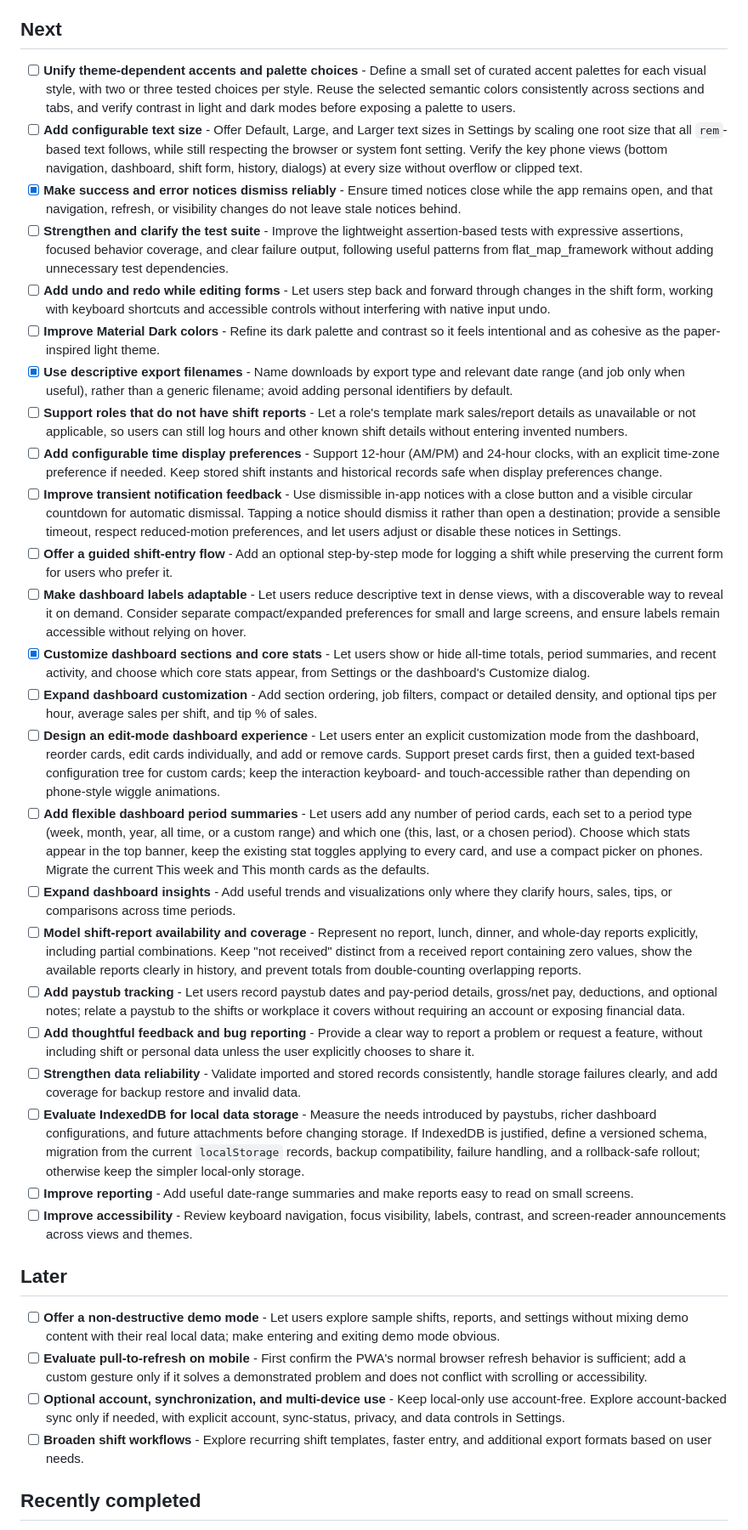
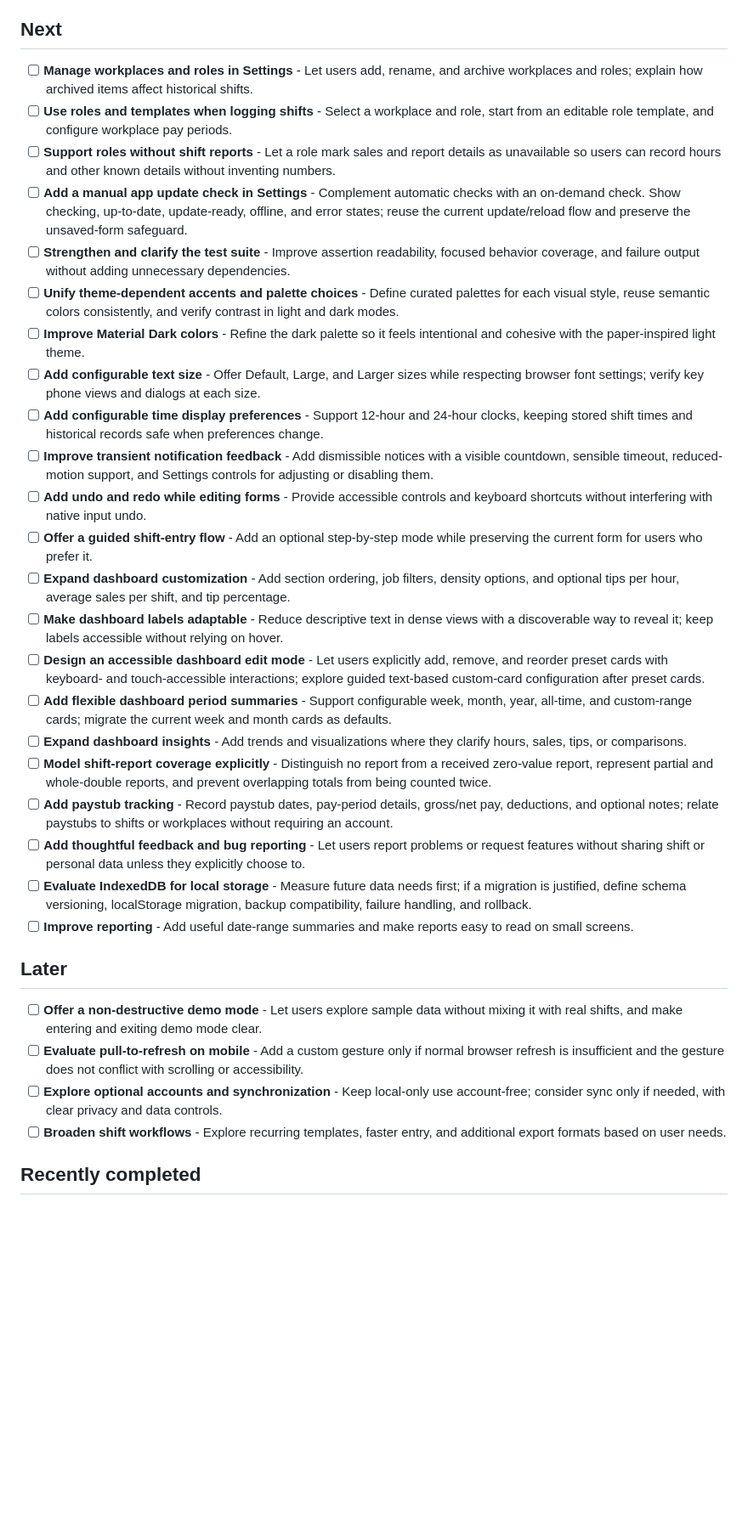
Before and after one commit to AKGriffin/shift_ledger, a Markdown page: ROADMAP.md, the part around one of its changes. Shown at 85% size. Rendered like a GitHub page; blank space fills up the shorter version.

Commit message:
Refactor roadmap content for clarity and organization; update current and next tasks for improved focus and accessibility

```diff
--- a/ROADMAP.md
+++ b/ROADMAP.md
@@ -17,37 +13,35 @@ This is a lightweight view of where Shift Ledger is headed, not a promise or a r
 
 ## Next
 
-- [ ] **Unify theme-dependent accents and palette choices** - Define a small set of curated accent palettes for each visual style, with two or three tested choices per style. Reuse the selected semantic colors consistently across sections and tabs, and verify contrast in light and dark modes before exposing a palette to users.
-- [ ] **Add configurable text size** - Offer Default, Large, and Larger text sizes in Settings by scaling one root size that all `rem`-based text follows, while still respecting the browser or system font setting. Verify the key phone views (bottom navigation, dashboard, shift form, history, dialogs) at every size without overflow or clipped text.
-- [x] **Make success and error notices dismiss reliably** - Ensure timed notices close while the app remains open, and that navigation, refresh, or visibility changes do not leave stale notices behind.
-- [ ] **Strengthen and clarify the test suite** - Improve the lightweight assertion-based tests with expressive assertions, focused behavior coverage, and clear failure output, following useful patterns from flat_map_framework without adding unnecessary test dependencies.
-- [ ] **Add undo and redo while editing forms** - Let users step back and forward through changes in the shift form, working with keyboard shortcuts and accessible controls without interfering with native input undo.
-- [ ] **Improve Material Dark colors** - Refine its dark palette and contrast so it feels intentional and as cohesive as the paper-inspired light theme.
-- [x] **Use descriptive export filenames** - Name downloads by export type and relevant date range (and job only when useful), rather than a generic filename; avoid adding personal identifiers by default.
-- [ ] **Support roles that do not have shift reports** - Let a role's template mark sales/report details as unavailable or not applicable, so users can still log hours and other known shift details without entering invented numbers.
-- [ ] **Add configurable time display preferences** - Support 12-hour (AM/PM) and 24-hour clocks, with an explicit time-zone preference if needed. Keep stored shift instants and historical records safe when display preferences change.
-- [ ] **Improve transient notification feedback** - Use dismissible in-app notices with a close button and a visible circular countdown for automatic dismissal. Tapping a notice should dismiss it rather than open a destination; provide a sensible timeout, respect reduced-motion preferences, and let users adjust or disable these notices in Settings.
-- [ ] **Offer a guided shift-entry flow** - Add an optional step-by-step mode for logging a shift while preserving the current form for users who prefer it.
-- [ ] **Make dashboard labels adaptable** - Let users reduce descriptive text in dense views, with a discoverable way to reveal it on demand. Consider separate compact/expanded preferences for small and large screens, and ensure labels remain accessible without relying on hover.
-- [x] **Customize dashboard sections and core stats** - Let users show or hide all-time totals, period summaries, and recent activity, and choose which core stats appear, from Settings or the dashboard's Customize dialog.
-- [ ] **Expand dashboard customization** - Add section ordering, job filters, compact or detailed density, and optional tips per hour, average sales per shift, and tip % of sales.
-- [ ] **Design an edit-mode dashboard experience** - Let users enter an explicit customization mode from the dashboard, reorder cards, edit cards individually, and add or remove cards. Support preset cards first, then a guided text-based configuration tree for custom cards; keep the interaction keyboard- and touch-accessible rather than depending on phone-style wiggle animations.
-- [ ] **Add flexible dashboard period summaries** - Let users add any number of period cards, each set to a period type (week, month, year, all time, or a custom range) and which one (this, last, or a chosen period). Choose which stats appear in the top banner, keep the existing stat toggles applying to every card, and use a compact picker on phones. Migrate the current This week and This month cards as the defaults.
-- [ ] **Expand dashboard insights** - Add useful trends and visualizations only where they clarify hours, sales, tips, or comparisons across time periods.
-- [ ] **Model shift-report availability and coverage** - Represent no report, lunch, dinner, and whole-day reports explicitly, including partial combinations. Keep "not received" distinct from a received report containing zero values, show the available reports clearly in history, and prevent totals from double-counting overlapping reports.
-- [ ] **Add paystub tracking** - Let users record paystub dates and pay-period details, gross/net pay, deductions, and optional notes; relate a paystub to the shifts or workplace it covers without requiring an account or exposing financial data.
-- [ ] **Add thoughtful feedback and bug reporting** - Provide a clear way to report a problem or request a feature, without including shift or personal data unless the user explicitly chooses to share it.
-- [ ] **Strengthen data reliability** - Validate imported and stored records consistently, handle storage failures clearly, and add coverage for backup restore and invalid data.
-- [ ] **Evaluate IndexedDB for local data storage** - Measure the needs introduced by paystubs, richer dashboard configurations, and future attachments before changing storage. If IndexedDB is justified, define a versioned schema, migration from the current `localStorage` records, backup compatibility, failure handling, and a rollback-safe rollout; otherwise keep the simpler local-only storage.
+- [ ] **Manage workplaces and roles in Settings** - Let users add, rename, and archive workplaces and roles; explain how archived items affect historical shifts.
+- [ ] **Use roles and templates when logging shifts** - Select a workplace and role, start from an editable role template, and configure workplace pay periods.
+- [ ] **Support roles without shift reports** - Let a role mark sales and report details as unavailable so users can record hours and other known details without inventing numbers.
+- [ ] **Add a manual app update check in Settings** - Complement automatic checks with an on-demand check. Show checking, up-to-date, update-ready, offline, and error states; reuse the current update/reload flow and preserve the unsaved-form safeguard.
+- [ ] **Strengthen and clarify the test suite** - Improve assertion readability, focused behavior coverage, and failure output without adding unnecessary dependencies.
+- [ ] **Unify theme-dependent accents and palette choices** - Define curated palettes for each visual style, reuse semantic colors consistently, and verify contrast in light and dark modes.
+- [ ] **Improve Material Dark colors** - Refine the dark palette so it feels intentional and cohesive with the paper-inspired light theme.
+- [ ] **Add configurable text size** - Offer Default, Large, and Larger sizes while respecting browser font settings; verify key phone views and dialogs at each size.
+- [ ] **Add configurable time display preferences** - Support 12-hour and 24-hour clocks, keeping stored shift times and historical records safe when preferences change.
+- [ ] **Improve transient notification feedback** - Add dismissible notices with a visible countdown, sensible timeout, reduced-motion support, and Settings controls for adjusting or disabling them.
+- [ ] **Add undo and redo while editing forms** - Provide accessible controls and keyboard shortcuts without interfering with native input undo.
+- [ ] **Offer a guided shift-entry flow** - Add an optional step-by-step mode while preserving the current form for users who prefer it.
+- [ ] **Expand dashboard customization** - Add section ordering, job filters, density options, and optional tips per hour, average sales per shift, and tip percentage.
+- [ ] **Make dashboard labels adaptable** - Reduce descriptive text in dense views with a discoverable way to reveal it; keep labels accessible without relying on hover.
+- [ ] **Design an accessible dashboard edit mode** - Let users explicitly add, remove, and reorder preset cards with keyboard- and touch-accessible interactions; explore guided text-based custom-card configuration after preset cards.
+- [ ] **Add flexible dashboard period summaries** - Support configurable week, month, year, all-time, and custom-range cards; migrate the current week and month cards as defaults.
+- [ ] **Expand dashboard insights** - Add trends and visualizations where they clarify hours, sales, tips, or comparisons.
+- [ ] **Model shift-report coverage explicitly** - Distinguish no report from a received zero-value report, represent partial and whole-double reports, and prevent overlapping totals from being counted twice.
+- [ ] **Add paystub tracking** - Record paystub dates, pay-period details, gross/net pay, deductions, and optional notes; relate paystubs to shifts or workplaces without requiring an account.
+- [ ] **Add thoughtful feedback and bug reporting** - Let users report problems or request features without sharing shift or personal data unless they explicitly choose to.
+- [ ] **Evaluate IndexedDB for local storage** - Measure future data needs first; if a migration is justified, define schema versioning, localStorage migration, backup compatibility, failure handling, and rollback.
 - [ ] **Improve reporting** - Add useful date-range summaries and make reports easy to read on small screens.
-- [ ] **Improve accessibility** - Review keyboard navigation, focus visibility, labels, contrast, and screen-reader announcements across views and themes.
 
 ## Later
 
-- [ ] **Offer a non-destructive demo mode** - Let users explore sample shifts, reports, and settings without mixing demo content with their real local data; make entering and exiting demo mode obvious.
-- [ ] **Evaluate pull-to-refresh on mobile** - First confirm the PWA's normal browser refresh behavior is sufficient; add a custom gesture only if it solves a demonstrated problem and does not conflict with scrolling or accessibility.
-- [ ] **Optional account, synchronization, and multi-device use** - Keep local-only use account-free. Explore account-backed sync only if needed, with explicit account, sync-status, privacy, and data controls in Settings.
-- [ ] **Broaden shift workflows** - Explore recurring shift templates, faster entry, and additional export formats based on user needs.
+- [ ] **Offer a non-destructive demo mode** - Let users explore sample data without mixing it with real shifts, and make entering and exiting demo mode clear.
+- [ ] **Evaluate pull-to-refresh on mobile** - Add a custom gesture only if normal browser refresh is insufficient and the gesture does not conflict with scrolling or accessibility.
+- [ ] **Explore optional accounts and synchronization** - Keep local-only use account-free; consider sync only if needed, with clear privacy and data controls.
+- [ ] **Broaden shift workflows** - Explore recurring templates, faster entry, and additional export formats based on user needs.
 
 ## Recently completed
 
```
Also changed, not shown: other parts of ROADMAP.md (+20 -35 lines).
